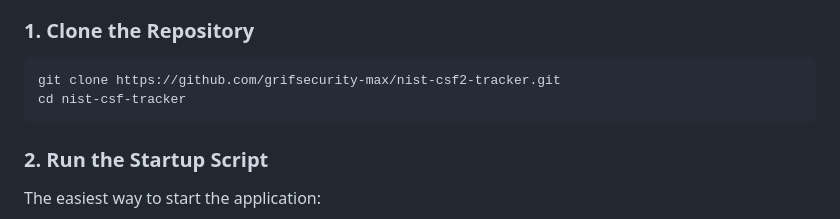
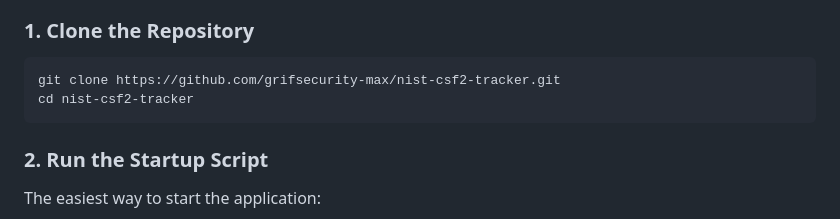
Before and after one commit to grifsecurity-max/nist-csf2-tracker, a Markdown page: README.md, the part around the change. Rendered like a GitHub page.

````diff
--- a/README.md
+++ b/README.md
@@ -50,7 +50,7 @@ The dashboard displays:
 
 ```bash
 git clone https://github.com/grifsecurity-max/nist-csf2-tracker.git
-cd nist-csf-tracker
+cd nist-csf2-tracker
 ```
 
 ### 2. Run the Startup Script
````
